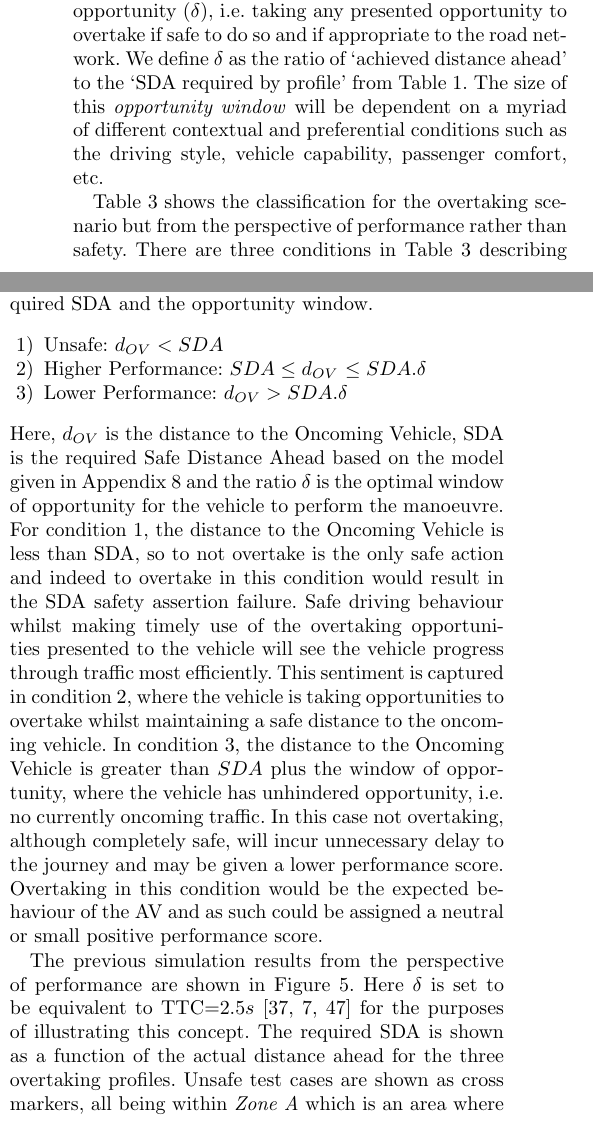
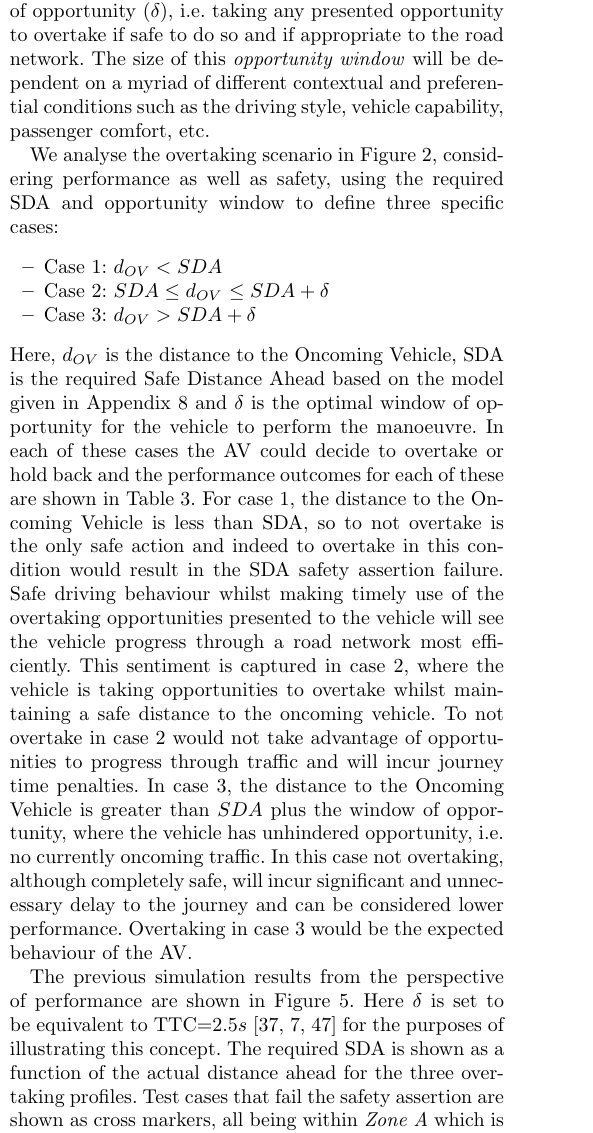
Before and after one commit to TSL-UOB/CAV-Assertions, a LaTeX thesis (document/arxiv/asr_arxiv.tex, which reads document/source/body.tex): two parts of the columns of page 13 of 18 before the commit and part of one column of page 13 of 18 after it, the two joined at a grey line, cut so that both start at the same text. Compiled offline with pdfLaTeX.

Commit message:
GC edits to 6A

```diff
--- a/document/source/body.tex
+++ b/document/source/body.tex
@@ -835,4 +835,3 @@ Performance (achievement of task goals) and safety (avoidance of task hazards) a
 
 For example, an autonomous taxi may need to perform a minimum number of fare-paying journeys in a day in order to remain commercially viable. Performance assertions can measure whether suitable opportunities for manoeuvres such as overtaking were taken efficiently, without incurring delays or driving sub-optimally for the given road network i.e. using all available space. However, it must still drive safely as it conducts each journey, so in situations that may induce journey delays, such as high traffic congestion, optimum performance and safety may not be mutually achievable. Assertions can measure how the AV trades off these two properties in the execution of its task(s).
 
-An analysis for overtaking performance can be observed in the simulation results presented in Section~\ref{sim_case_study} by comparing the required SDA to the actual distance ahead of the Oncoming Vehicle as listed in Table~\ref{Overtaking_Profiles}. In this previous example, a failure of the SDA assertion indicates a violation of the UKHC and this happens when the actual distance ahead is less than the required Safe Distance Ahead, i.e. intersecting the danger space of the Oncoming Vehicle. Considering this example from the point of view of performance, the AV must not violate the safety property but must overtake within a reasonable window of opportunity ($\delta$), i.e. taking any presented opportunity to overtake if safe to do so and if appropriate to the road network. We define $\delta$ as the ratio of `achieved distance ahead' to the `SDA required by profile' from Table~\ref{Overtaking_Profiles}. The size of this \emph{opportunity window} will be dependent on a myriad of different contextual and preferential conditions such as the driving style, vehicle capability, passenger comfort, etc.
@@ -839,12 +861,30 @@ An analysis for overtaking performance can be observed in the simulation results
+\label{performance_metric_table}
+\end{table}
 
-Table~\ref{performance_metric_table} shows the classification for the overtaking scenario but from the perspective of performance rather than safety. There are three conditions in Table~\ref{performance_metric_table} describing the distance to the Oncoming Vehicle with respect to required SDA and the opportunity window.
-\begin{enumerate}[1)]
-    \item Unsafe: $d_{OV} < SDA$
-    \item Higher Performance: $SDA \leq d_{OV}$ $\leq SDA.\delta$
-    \item Lower Performance: $d_{OV} > SDA.\delta$
-\end{enumerate}
+An analysis for overtaking performance can be observed in the simulation results presented in Section~\ref{sim_case_study} by comparing the required SDA to the actual distance ahead of the Oncoming Vehicle as listed in Table~\ref{Overtaking_Profiles}. In this previous example, a failure of the SDA assertion indicates a violation of the UKHC and this happens when the actual distance ahead is less than the required Safe Distance Ahead, i.e. intersecting the danger space of the Oncoming Vehicle. Considering this example from the point of view of performance, the AV must not violate the safety property but must overtake within a reasonable window of opportunity ($\delta$), i.e. taking any presented opportunity to overtake if safe to do so and if appropriate to the road network.
 %
-Here, $d_{OV}$ is the distance to the Oncoming Vehicle, SDA is the required Safe Distance Ahead based on the model given in Appendix~\ref{appendix_a} and the ratio $\delta$ is the optimal window of opportunity for the vehicle to perform the manoeuvre. For condition 1, the distance to the Oncoming Vehicle is less than SDA, so to not overtake is the only safe action and indeed to overtake in this condition would result in the SDA safety assertion failure. Safe driving behaviour whilst making timely use of the overtaking opportunities presented to the vehicle will see the vehicle progress through traffic most efficiently. This sentiment is captured in condition 2, where the vehicle is taking opportunities to overtake whilst maintaining a safe distance to the oncoming vehicle. In condition 3, the distance to the Oncoming Vehicle is greater than $SDA$ plus the window of opportunity, where the vehicle has unhindered opportunity, i.e. no currently oncoming traffic. In this case not overtaking, although completely safe, will incur unnecessary delay to the journey and may be given a lower performance score. Overtaking in this condition would be the expected behaviour of the AV and as such could be assigned a neutral or small positive performance score.
+% We define $\delta$ as the ratio of `achieved distance ahead' to the `SDA required by profile' from Table~\ref{Overtaking_Profiles}.
+%
+The size of this \emph{opportunity window} will be dependent on a myriad of different contextual and preferential conditions such as the driving style, vehicle capability, passenger comfort, etc.
+
+We analyse the overtaking scenario in Figure~\ref{fig:assertion_database_annotated}, considering performance as well as safety, using the required SDA and opportunity window to define three specific cases:
+\begin{itemize}
+
+    % \item Unsafe: $d_{OV} < SDA$
+    % \item Higher Performance: $SDA \leq d_{OV}$ $\leq SDA + \delta$
+    % \item Lower Performance: $d_{OV} > SDA + \delta$
+    \item Case 1: $d_{OV} < SDA$
+    \item Case 2: $SDA \leq d_{OV}$ $\leq SDA + \delta$
+    \item Case 3: $d_{OV} > SDA + \delta$
+\end{itemize}
+%
+Here, $d_{OV}$ is the distance to the Oncoming Vehicle, SDA is the required Safe Distance Ahead based on the model given in Appendix~\ref{appendix_a} and $\delta$ is the optimal window of opportunity for the vehicle to perform the manoeuvre.
+%
+In each of these cases the AV could decide to overtake or hold back and the performance outcomes for each of these are shown in Table~\ref{performance_metric_table}.
+%
+For case 1, the distance to the Oncoming Vehicle is less than SDA, so to not overtake is the only safe action and indeed to overtake in this condition would result in the SDA safety assertion failure. Safe driving behaviour whilst making timely use of the overtaking opportunities presented to the vehicle will see the vehicle progress through a road network most efficiently. This sentiment is captured in case 2, where the vehicle is taking opportunities to overtake whilst maintaining a safe distance to the oncoming vehicle. To not overtake in case 2 would not take advantage of opportunities to progress through traffic and will incur journey time penalties. In case 3, the distance to the Oncoming Vehicle is greater than $SDA$ plus the window of opportunity, where the vehicle has unhindered opportunity, i.e. no currently oncoming traffic. In this case not overtaking, although completely safe, will incur significant and unnecessary delay to the journey and can be considered lower performance. Overtaking in case 3 would be the expected behaviour of the AV. % and as such could be assigned a neutral or small positive performance score.
+%
+% There are three conditions in Table~\ref{performance_metric_table} describing the distance to the Oncoming Vehicle with respect to required SDA and the opportunity window.
 
 \begin{figure}[t]
     \centering
@@ -853,7 +893,7 @@ Here, $d_{OV}$ is the distance to the Oncoming Vehicle, SDA is the required Safe
     \label{fig:performance_results}
 \end{figure}
 
-The previous simulation results from the perspective of performance are shown in Figure~\ref{fig:performance_results}. Here $\delta$ is set to be equivalent to TTC=$2.5s$ \cite{Robbins2018,Chen2015,wang2019analysis} for the purposes of illustrating this concept. The required SDA is shown as a function of the actual distance ahead for the three overtaking profiles. Unsafe test cases are shown as cross markers, all being within \emph{Zone A} which is an area where the SDA assertion will be violated. At the edge of this area defining unsafe driving behaviour is a \emph{safety boundary} (dashed line) being the edge of Zone A. Beyond the safety boundary exists the opportunity window that extends to the limit of the \emph{performance boundary} (dotted line), and covers \emph{Zone B} and \emph{Zone C}. Zone B represents a conceptual \emph{safety margin} or \emph{buffer} between optimal performance and the safety boundary, and in reality this may be the limit of a near-miss condition, e.g. TTC=$0.5s$. Reward should be given for an adaptive controller that makes use of Zone C but does not enter Zone B, i.e. executes optimal overtaking given opportunity $\delta$ but does not cause a near-miss event. \emph{Zone D} can be considered safer than the other zones, i.e. the vehicle is giving lots of distance to the Oncoming Vehicle, but may be unnecessarily incurring delays and hence considered lower performance. An improvement could be made by moving from Zone D to Zone C without violating any safety property.
+The previous simulation results from the perspective of performance are shown in Figure~\ref{fig:performance_results}. Here $\delta$ is set to be equivalent to TTC=$2.5s$ \cite{Robbins2018,Chen2015,wang2019analysis} for the purposes of illustrating this concept. The required SDA is shown as a function of the actual distance ahead for the three overtaking profiles. Test cases that fail the safety assertion are shown as cross markers, all being within \emph{Zone A} which is an area where the SDA assertion will be violated. At the edge of this area, defining unsafe driving behaviour, is a \emph{safety boundary} (dashed line) being the edge of Zone A. Beyond the safety boundary exists the opportunity window that extends to the limit of the \emph{performance boundary} (dotted line), and covers \emph{Zone B} and \emph{Zone C}. Zone B represents a conceptual \emph{safety margin} or \emph{buffer} between optimal performance and the safety boundary, and in reality this may be the limit of a near-miss condition, e.g. TTC=$0.5s$. Reward should be given for an adaptive controller that makes use of Zone C but does not enter Zone B, i.e. executes optimal overtaking given opportunity $\delta$ but does not cause a near-miss event. \emph{Zone D} can be considered safer than the other zones, i.e. the vehicle is giving lots of distance to the Oncoming Vehicle, but may be unnecessarily incurring delays and hence considered lower performance. An improvement could be made by moving from Zone D to Zone C without violating any safety property.
 
 There is therefore a trade-off between safety and performance for optimal driving behaviour, where performance is improved by moving towards Zone B (but not passing the safety boundary), and safety is improved by moving towards Zone D (see large arrows in Figure~\ref{fig:performance_results}). While we have observed this conceptual trade-off between safety and performance in our analysis, we also see evidence of this in the UKHC rules themselves. An example of this is exemplified in the 4th bullet point in Rule 163 (see Section~\ref{interp_nat_lang_UKHC_rules}) where the overtaking rule states ``Move quickly past the vehicle" and ``Move back to the left as soon as you can...", which clearly suggests that performance will play a part in correct driving behaviour. There is also evidence of this trade-off between performance and safety, while the AV should complete the overtake maneuver ``as soon as you can" (higher performance) but ``do not cut in" (higher safety) we see these competing demands resolve in optimal driving behaviour analogous to that described by Zone C in Figure~\ref{fig:performance_results}. This analysis considers only the overtaking scenario and in reality there will be many competing demands on the decision making process of a real controller.
 
```
Also changed, not shown: document/ieee_trans/asr_ieeetrans.pdf, document/source/body.tex (50 more changed lines).
